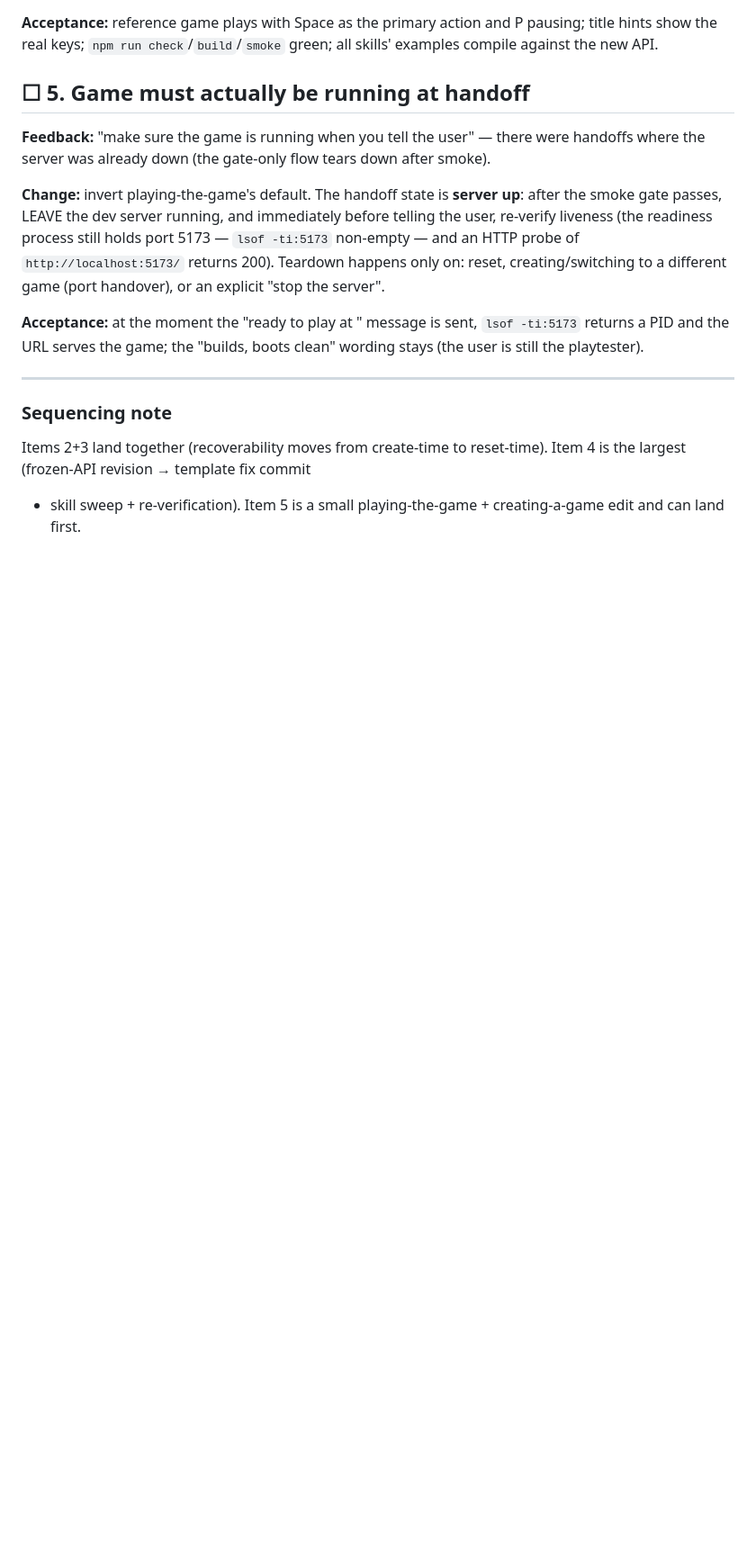
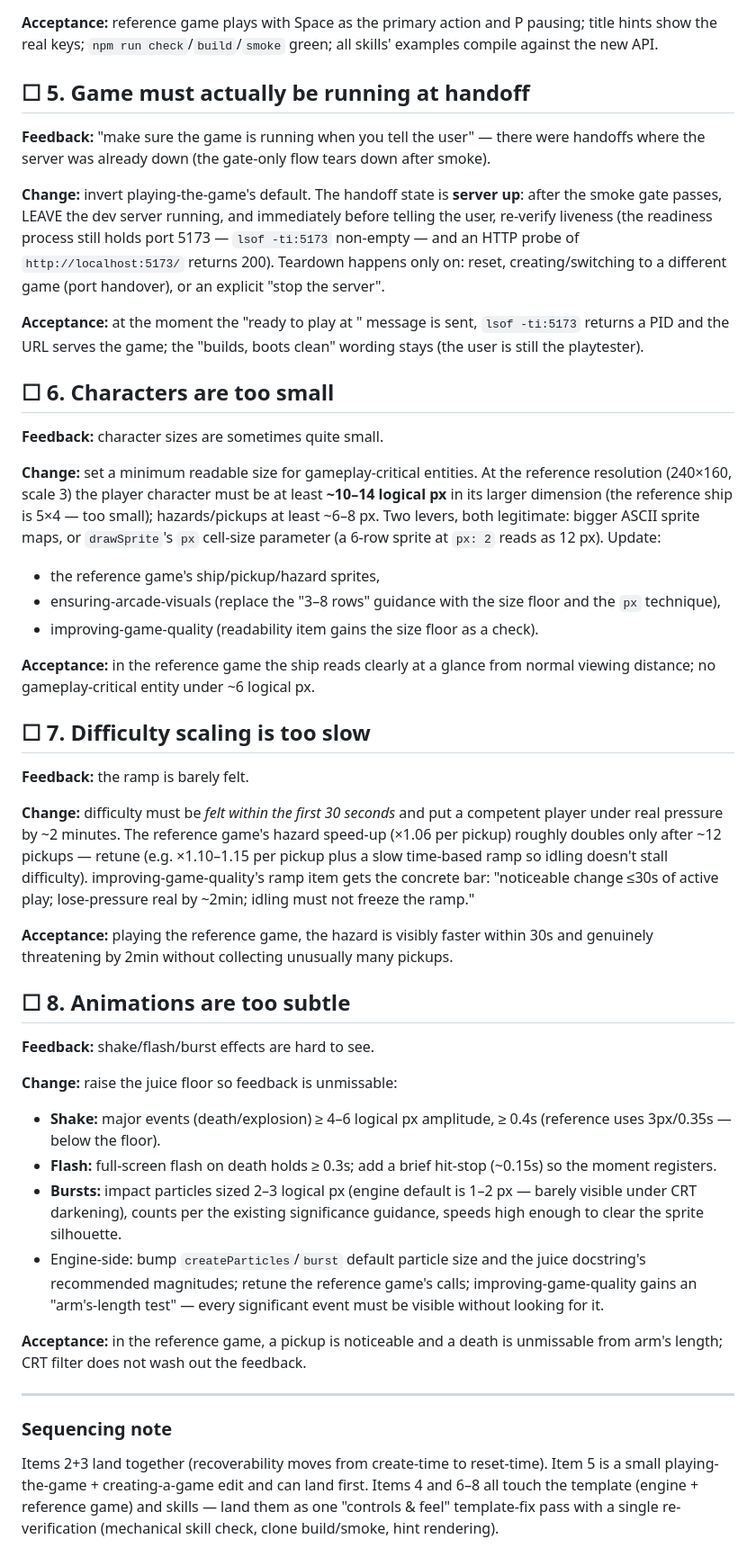
Before and after one commit to PatAkil/retrovibe, a Markdown page: IMPROVEMENTS.md, the part around the change. Shown at 90% size. Drawn GitHub-style; blank space fills up the shorter version.

Commit message:
Improvement spec: add game-feel findings from playtesting (items 6-8)
Characters too small (size floor: player ~10-14 logical px via bigger
sprites or drawSprite px cells), difficulty ramps too slowly (felt <=30s,
real pressure by ~2min, time-based component so idling doesn't stall it),
and juice too subtle (shake >=4-6px/0.4s on major events, flash+hit-stop
floors, 2-3px burst particles so CRT doesn't wash them out). Each item
names the template/engine/skill surfaces it touches and its acceptance
bar; items 4 and 6-8 sequenced as one controls-and-feel template pass.

Co-Authored-By: Claude Opus 4.8 <noreply@anthropic.com>
Claude-Session: https://claude.ai/code/session_014D1gbe42iyoHx7hPxe3kV9

```diff
--- a/IMPROVEMENTS.md
+++ b/IMPROVEMENTS.md
@@ -113,11 +113,67 @@ reset, creating/switching to a different game (port handover), or an explicit
 `lsof -ti:5173` returns a PID and the URL serves the game; the
 "builds, boots clean" wording stays (the user is still the playtester).
 
+## ☐ 6. Characters are too small
+
+**Feedback:** character sizes are sometimes quite small.
+
+**Change:** set a minimum readable size for gameplay-critical entities. At the
+reference resolution (240×160, scale 3) the player character must be at least
+**~10–14 logical px** in its larger dimension (the reference ship is 5×4 —
+too small); hazards/pickups at least ~6–8 px. Two levers, both legitimate:
+bigger ASCII sprite maps, or `drawSprite`'s `px` cell-size parameter (a 6-row
+sprite at `px: 2` reads as 12 px). Update:
+- the reference game's ship/pickup/hazard sprites,
+- ensuring-arcade-visuals (replace the "3–8 rows" guidance with the size
+  floor and the `px` technique),
+- improving-game-quality (readability item gains the size floor as a check).
+
+**Acceptance:** in the reference game the ship reads clearly at a glance from
+normal viewing distance; no gameplay-critical entity under ~6 logical px.
+
+## ☐ 7. Difficulty scaling is too slow
+
+**Feedback:** the ramp is barely felt.
+
+**Change:** difficulty must be *felt within the first 30 seconds* and put a
+competent player under real pressure by ~2 minutes. The reference game's
+hazard speed-up (×1.06 per pickup) roughly doubles only after ~12 pickups —
+retune (e.g. ×1.10–1.15 per pickup plus a slow time-based ramp so idling
+doesn't stall difficulty). improving-game-quality's ramp item gets the
+concrete bar: "noticeable change ≤30s of active play; lose-pressure real by
+~2min; idling must not freeze the ramp."
+
+**Acceptance:** playing the reference game, the hazard is visibly faster
+within 30s and genuinely threatening by 2min without collecting unusually
+many pickups.
+
+## ☐ 8. Animations are too subtle
+
+**Feedback:** shake/flash/burst effects are hard to see.
+
+**Change:** raise the juice floor so feedback is unmissable:
+- **Shake:** major events (death/explosion) ≥ 4–6 logical px amplitude,
+  ≥ 0.4s (reference uses 3px/0.35s — below the floor).
+- **Flash:** full-screen flash on death holds ≥ 0.3s; add a brief hit-stop
+  (~0.15s) so the moment registers.
+- **Bursts:** impact particles sized 2–3 logical px (engine default is
+  1–2 px — barely visible under CRT darkening), counts per the existing
+  significance guidance, speeds high enough to clear the sprite silhouette.
+- Engine-side: bump `createParticles`/`burst` default particle size and the
+  juice docstring's recommended magnitudes; retune the reference game's
+  calls; improving-game-quality gains an "arm's-length test" — every
+  significant event must be visible without looking for it.
+
+**Acceptance:** in the reference game, a pickup is noticeable and a death is
+unmissable from arm's length; CRT filter does not wash out the feedback.
+
 ---
 
 ### Sequencing note
 
 Items 2+3 land together (recoverability moves from create-time to
-reset-time). Item 4 is the largest (frozen-API revision → template fix commit
-+ skill sweep + re-verification). Item 5 is a small playing-the-game +
-creating-a-game edit and can land first.
+reset-time). Item 5 is a small playing-the-game + creating-a-game edit and
+can land first. Items 4 and 6–8 all touch the template (engine + reference
+game) and skills — land them as one "controls & feel" template-fix pass with
+a single re-verification (mechanical skill check, clone build/smoke, hint
+rendering).
```
